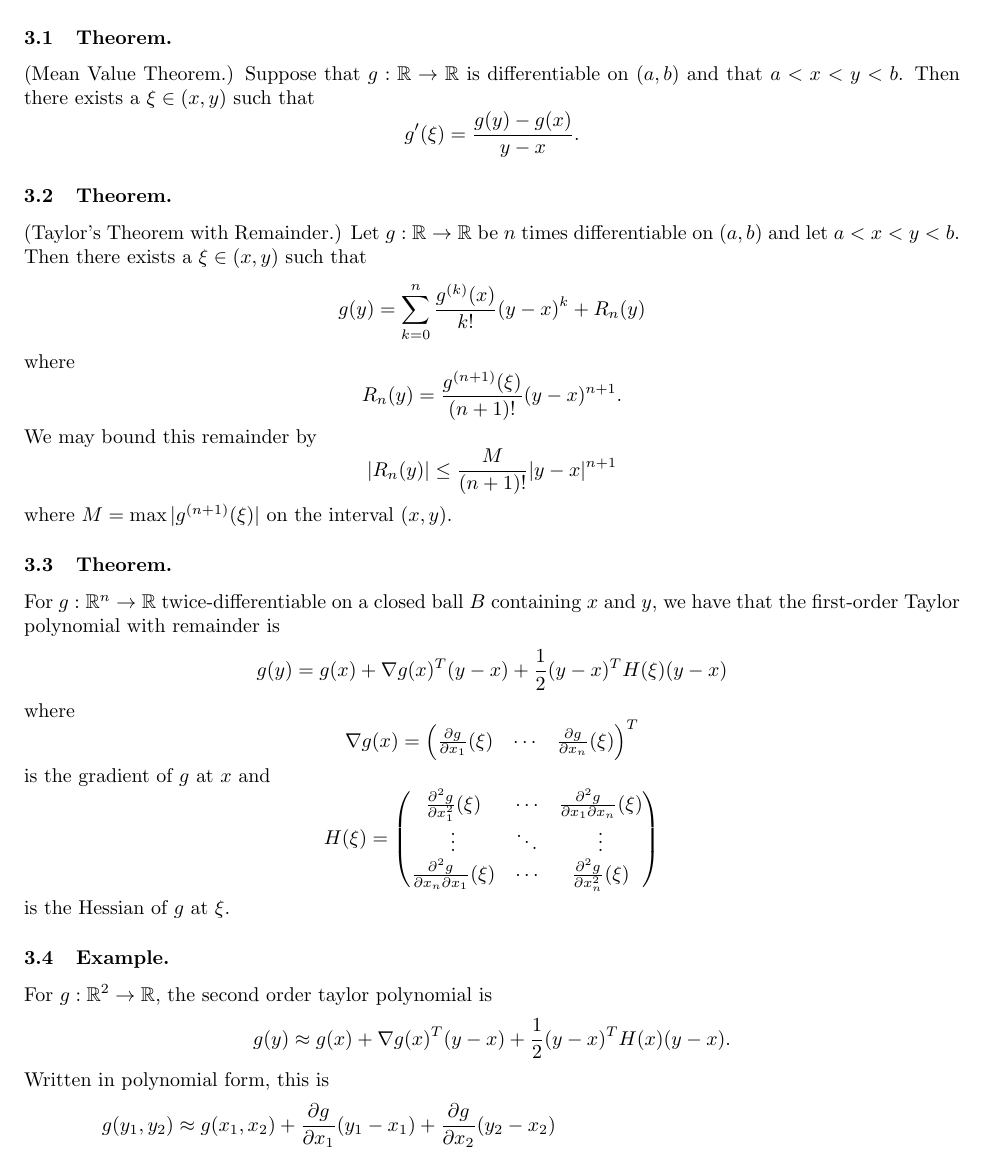
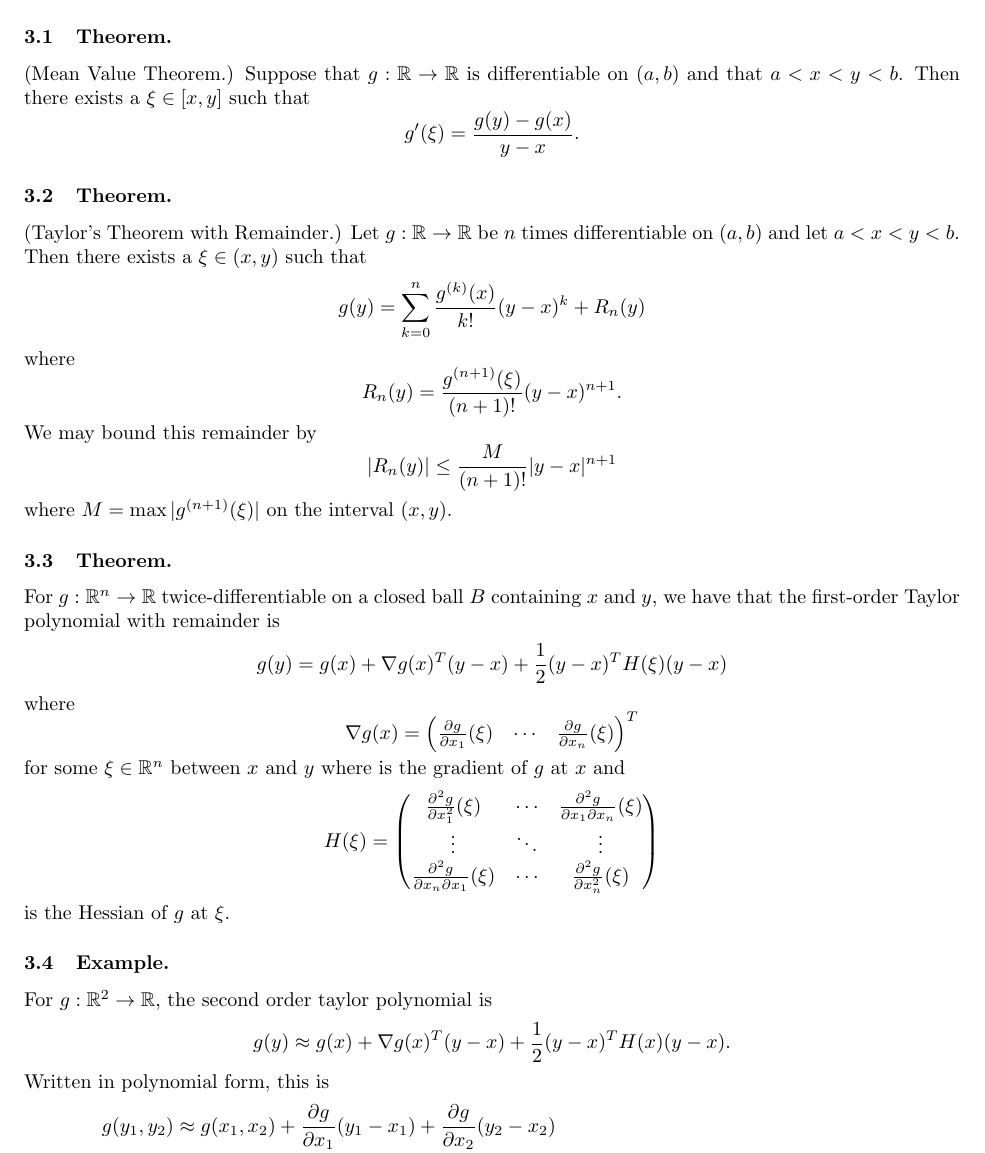
Before and after one commit to dyao13/EN_553_431_FA24, a LaTeX document (YAO_EN_553_431_FA24.tex): part of page 9 of 28, cut so that both start at the same text. Compiled offline with pdfLaTeX.

Commit message:
exam 02 content

```diff
--- a/YAO_EN_553_431_FA24.tex
+++ b/YAO_EN_553_431_FA24.tex
@@ -90,7 +90,7 @@ $$\frac{n}{n}\frac{\bar{X}_{n}-\mu}{\sigma/\sqrt{n}} = \frac{T_{n}-n\mu}{\sigma\
 
 \subsection{Introduction.} Taylor Approximations.
 
-\subsection{Theorem.} (Mean Value Theorem.) Suppose that $g: \mathbb{R} \to \mathbb{R}$ is differentiable on $(a, b)$ and that $a < x < y < b$. Then there exists a $\xi \in (x, y)$ such that
+\subsection{Theorem.} (Mean Value Theorem.) Suppose that $g: \mathbb{R} \to \mathbb{R}$ is differentiable on $(a, b)$ and that $a < x < y < b$. Then there exists a $\xi \in [x, y]$ such that
 $$g'(\xi) = \frac{g(y) - g(x)}{y - x}.$$
 
 \subsection{Theorem.} (Taylor's Theorem with Remainder.)
@@ -106,7 +106,7 @@ where $M = \max|g^{(n+1)}(\xi)|$ on the interval $(x, y)$.
 $$g(y) = g(x) + \nabla g(x)^{T}(y-x) + \frac{1}{2}(y-x)^{T}H(\xi)(y-x)$$
 where
 $$\nabla g(x) = \begin{pmatrix} \frac{\partial g}{\partial x_{1}}(\xi) & \cdots & \frac{\partial g}{\partial x_{n}}(\xi) \end{pmatrix}^{T}$$
-is the gradient of $g$ at $x$ and
+for some $\xi \in \mathbb{R}^{n}$ between $x$ and $y$ where is the gradient of $g$ at $x$ and
 $$H(\xi) = \begin{pmatrix} \frac{\partial^{2} g}{\partial x_{1}^{2}}(\xi) & \cdots & \frac{\partial^{2} g}{\partial x_{1}\partial x_{n}}(\xi) \\ \vdots & \ddots & \vdots \\ \frac{\partial^{2} g}{\partial x_{n}\partial x_{1}}(\xi) & \cdots & \frac{\partial^{2} g}{\partial x_{n}^{2}}(\xi) \end{pmatrix}$$
 is the Hessian of $g$ at $\xi$.
 
```
Also changed, not shown: YAO_EN_553_431_FA24.pdf.
